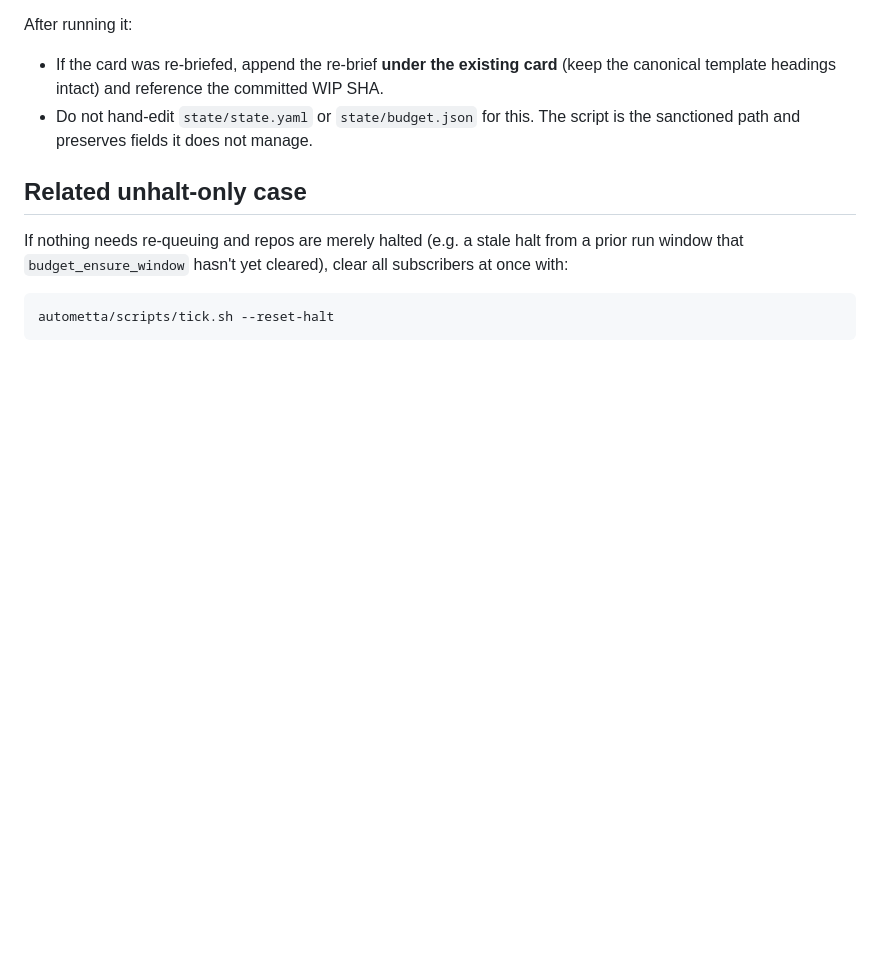
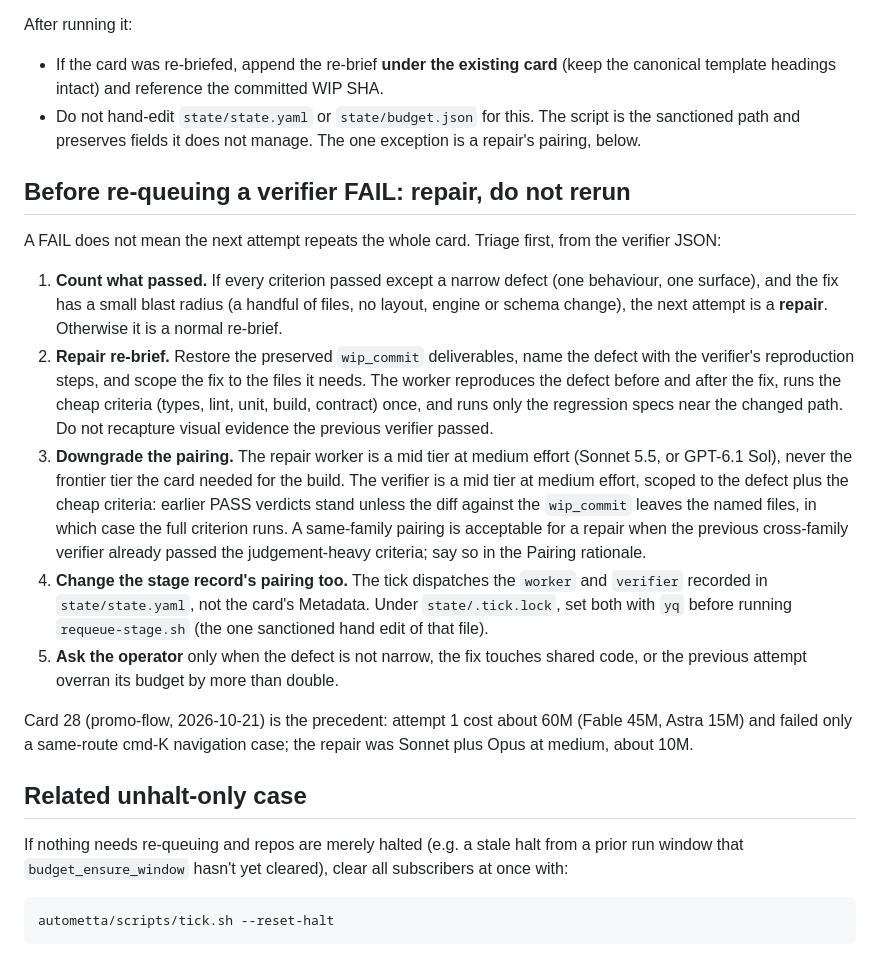
Before and after one commit to aw-pr/autometta-public, a Markdown page: skills/autometta-requeue/SKILL.md, the part around the change. Rendered like a GitHub page; blank space fills up the shorter version.

Commit message:
docs(skills): requeue triages a verifier FAIL into a repair first
A FAIL on one narrow defect is re-briefed as a scoped repair on a mid-tier
pairing rather than rerunning the whole card. Promo-flow card 28 is the
precedent: about 60M for attempt 1, about 10M for the repair.

Co-Authored-By: Claude <noreply@anthropic.com>
Claude-Session: https://claude.ai/code/session_01CZRkcqbygA53h7Y8NCg6RV
Publish-Sync-Source: 4d24d251c0abf8e1fa89dd45cf08d19673e73279

```diff
--- a/skills/autometta-requeue/SKILL.md
+++ b/skills/autometta-requeue/SKILL.md
@@ -78,7 +78,43 @@ After running it:
   (keep the canonical template headings intact) and reference the committed
   WIP SHA.
 - Do not hand-edit `state/state.yaml` or `state/budget.json` for this. The
-  script is the sanctioned path and preserves fields it does not manage.
+  script is the sanctioned path and preserves fields it does not manage. The
+  one exception is a repair's pairing, below.
+
+## Before re-queuing a verifier FAIL: repair, do not rerun
+
+A FAIL does not mean the next attempt repeats the whole card. Triage first,
+from the verifier JSON:
+
+1. **Count what passed.** If every criterion passed except a narrow defect
+   (one behaviour, one surface), and the fix has a small blast radius (a
+   handful of files, no layout, engine or schema change), the next attempt
+   is a **repair**. Otherwise it is a normal re-brief.
+2. **Repair re-brief.** Restore the preserved `wip_commit` deliverables,
+   name the defect with the verifier's reproduction steps, and scope the
+   fix to the files it needs. The worker reproduces the defect before and
+   after the fix, runs the cheap criteria (types, lint, unit, build,
+   contract) once, and runs only the regression specs near the changed
+   path. Do not recapture visual evidence the previous verifier passed.
+3. **Downgrade the pairing.** The repair worker is a mid tier at medium
+   effort (Sonnet 5.5, or GPT-6.1 Sol), never the frontier tier the card
+   needed for the build. The verifier is a mid tier at medium effort,
+   scoped to the defect plus the cheap criteria: earlier PASS verdicts
+   stand unless the diff against the `wip_commit` leaves the named files,
+   in which case the full criterion runs. A same-family pairing is
+   acceptable for a repair when the previous cross-family verifier already
+   passed the judgement-heavy criteria; say so in the Pairing rationale.
+4. **Change the stage record's pairing too.** The tick dispatches the
+   `worker` and `verifier` recorded in `state/state.yaml`, not the card's
+   Metadata. Under `state/.tick.lock`, set both with `yq` before running
+   `requeue-stage.sh` (the one sanctioned hand edit of that file).
+5. **Ask the operator** only when the defect is not narrow, the fix touches
+   shared code, or the previous attempt overran its budget by more than
+   double.
+
+Card 28 (promo-flow, 2026-10-21) is the precedent: attempt 1 cost about 60M
+(Fable 45M, Astra 15M) and failed only a same-route cmd-K navigation case;
+the repair was Sonnet plus Opus at medium, about 10M.
 
 ## Related unhalt-only case
 
```
